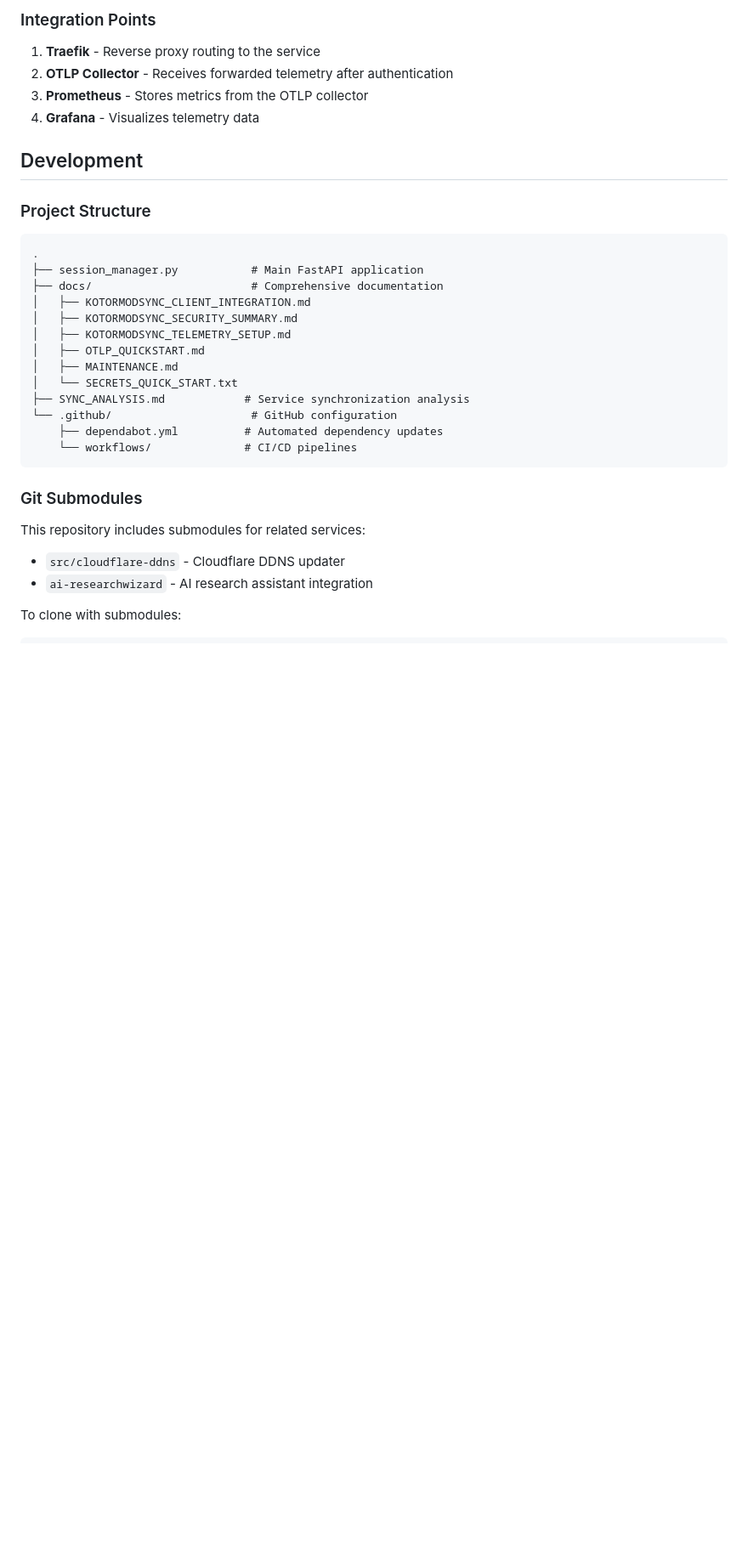
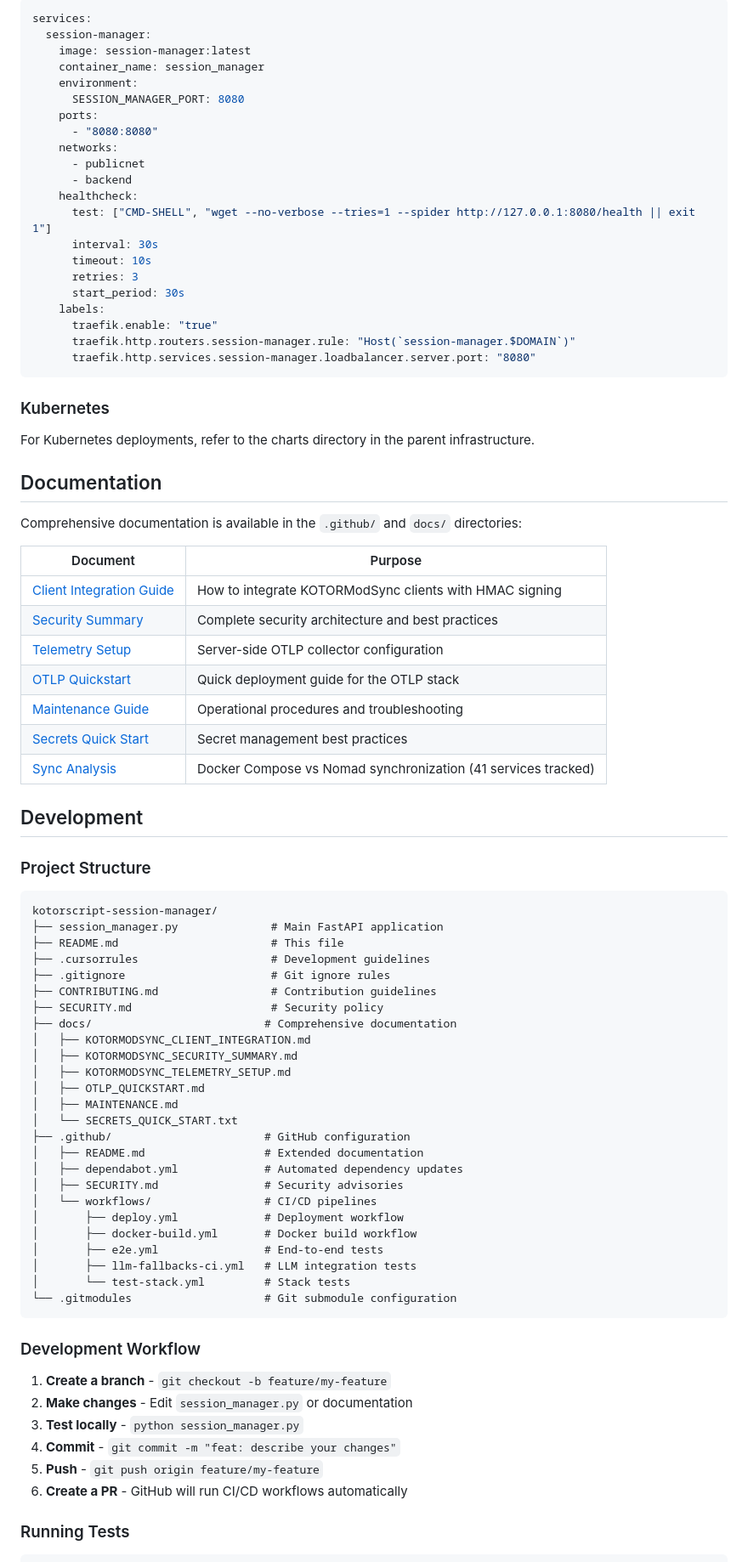
Before and after one commit to th3w1zard1/kotorscript-session-manager, a Markdown page: README.md, the part around one of its changes. Shown at 85% size. Rendered like a GitHub page; blank space fills up the shorter version.

Commit message:
docs: create comprehensive README for kotorscript-session-manager

````diff
--- a/README.md
+++ b/README.md
@@ -123,37 +158,87 @@ The service is designed to run as part of a Docker Compose stack with the bolaba
 
-### Integration Points
+```yaml
+services:
+  session-manager:
+    image: session-manager:latest
+    container_name: session_manager
+    environment:
+      SESSION_MANAGER_PORT: 8080
+    ports:
+      - "8080:8080"
+    networks:
+      - publicnet
+      - backend
+    healthcheck:
+      test: ["CMD-SHELL", "wget --no-verbose --tries=1 --spider http://127.0.0.1:8080/health || exit 1"]
+      interval: 30s
+      timeout: 10s
+      retries: 3
+      start_period: 30s
+    labels:
+      traefik.enable: "true"
+      traefik.http.routers.session-manager.rule: "Host(`session-manager.$DOMAIN`)"
+      traefik.http.services.session-manager.loadbalancer.server.port: "8080"
+```
 
-1. **Traefik** - Reverse proxy routing to the service
-2. **OTLP Collector** - Receives forwarded telemetry after authentication
-3. **Prometheus** - Stores metrics from the OTLP collector
-4. **Grafana** - Visualizes telemetry data
+### Kubernetes
+
+For Kubernetes deployments, refer to the charts directory in the parent infrastructure.
+
+## Documentation
+
+Comprehensive documentation is available in the `.github/` and `docs/` directories:
+
+| Document | Purpose |
+|----------|---------|
+| [Client Integration Guide](docs/KOTORMODSYNC_CLIENT_INTEGRATION.md) | How to integrate KOTORModSync clients with HMAC signing |
+| [Security Summary](docs/KOTORMODSYNC_SECURITY_SUMMARY.md) | Complete security architecture and best practices |
+| [Telemetry Setup](docs/KOTORMODSYNC_TELEMETRY_SETUP.md) | Server-side OTLP collector configuration |
+| [OTLP Quickstart](docs/OTLP_QUICKSTART.md) | Quick deployment guide for the OTLP stack |
+| [Maintenance Guide](docs/MAINTENANCE.md) | Operational procedures and troubleshooting |
+| [Secrets Quick Start](docs/SECRETS_QUICK_START.txt) | Secret management best practices |
+| [Sync Analysis](SYNC_ANALYSIS.md) | Docker Compose vs Nomad synchronization (41 services tracked) |
 
 ## Development
 
 ### Project Structure
 
 ```
-.
-├── session_manager.py           # Main FastAPI application
-├── docs/                        # Comprehensive documentation
+kotorscript-session-manager/
+├── session_manager.py              # Main FastAPI application
+├── README.md                       # This file
+├── .cursorrules                    # Development guidelines
+├── .gitignore                      # Git ignore rules
+├── CONTRIBUTING.md                 # Contribution guidelines
+├── SECURITY.md                     # Security policy
+├── docs/                          # Comprehensive documentation
 │   ├── KOTORMODSYNC_CLIENT_INTEGRATION.md
 │   ├── KOTORMODSYNC_SECURITY_SUMMARY.md
 │   ├── KOTORMODSYNC_TELEMETRY_SETUP.md
 │   ├── OTLP_QUICKSTART.md
 │   ├── MAINTENANCE.md
 │   └── SECRETS_QUICK_START.txt
-├── SYNC_ANALYSIS.md            # Service synchronization analysis
-└── .github/                     # GitHub configuration
-    ├── dependabot.yml          # Automated dependency updates
-    └── workflows/              # CI/CD pipelines
+├── .github/                       # GitHub configuration
+│   ├── README.md                  # Extended documentation
+│   ├── dependabot.yml             # Automated dependency updates
+│   ├── SECURITY.md                # Security advisories
+│   └── workflows/                 # CI/CD pipelines
+│       ├── deploy.yml             # Deployment workflow
+│       ├── docker-build.yml       # Docker build workflow
+│       ├── e2e.yml                # End-to-end tests
+│       ├── llm-fallbacks-ci.yml   # LLM integration tests
+│       └── test-stack.yml         # Stack tests
+└── .gitmodules                    # Git submodule configuration
 ```
 
-### Git Submodules
+### Development Workflow
 
-This repository includes submodules for related services:
-- `src/cloudflare-ddns` - Cloudflare DDNS updater
-- `ai-researchwizard` - AI research assistant integration
+1. **Create a branch** - `git checkout -b feature/my-feature`
+2. **Make changes** - Edit `session_manager.py` or documentation
+3. **Test locally** - `python session_manager.py`
+4. **Commit** - `git commit -m "feat: describe your changes"`
+5. **Push** - `git push origin feature/my-feature`
+6. **Create a PR** - GitHub will run CI/CD workflows automatically
 
-To clone with submodules:
+### Running Tests
 
 ```bash
````
Also changed, not shown: other parts of README.md (+191 -81 lines).
